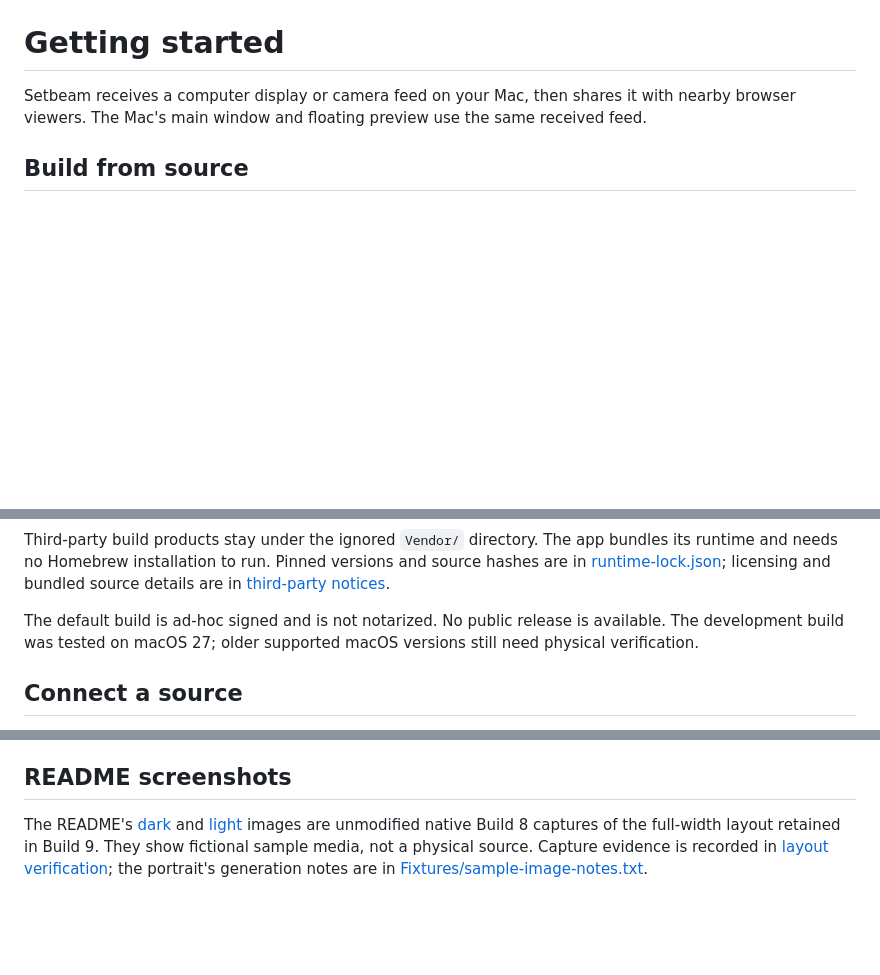
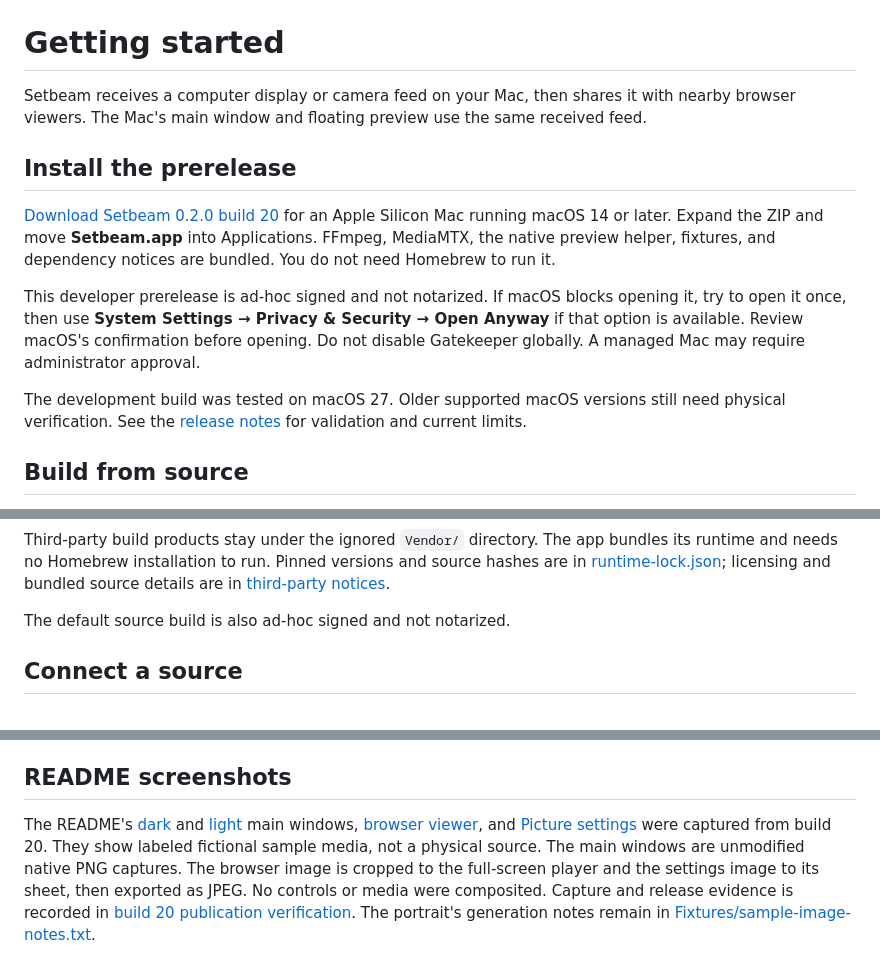
Before and after one commit to austinpresley/setbeam, a Markdown page: docs/getting-started.md, 3 parts joined by grey strips. Rendered like a GitHub page; blank space fills up the shorter version.

```diff
--- a/docs/getting-started.md
+++ b/docs/getting-started.md
@@ -1,6 +1,14 @@
 # Getting started
 
 Setbeam receives a computer display or camera feed on your Mac, then shares it with nearby browser viewers. The Mac's main window and floating preview use the same received feed.
+
+## Install the prerelease
+
+[Download Setbeam 0.2.0 build 20](https://github.com/austinpresley/setbeam/releases/tag/v0.2.0-build20) for an Apple Silicon Mac running macOS 14 or later. Expand the ZIP and move **Setbeam.app** into Applications. FFmpeg, MediaMTX, the native preview helper, fixtures, and dependency notices are bundled. You do not need Homebrew to run it.
+
+This developer prerelease is ad-hoc signed and not notarized. If macOS blocks opening it, try to open it once, then use **System Settings → Privacy & Security → Open Anyway** if that option is available. Review macOS's confirmation before opening. Do not disable Gatekeeper globally. A managed Mac may require administrator approval.
+
+The development build was tested on macOS 27. Older supported macOS versions still need physical verification. See the [release notes](releases/0.2.0-build20.md) for validation and current limits.
 
 ## Build from source
 
@@ -17,7 +25,7 @@ open build/Setbeam.app
 
 Third-party build products stay under the ignored `Vendor/` directory. The app bundles its runtime and needs no Homebrew installation to run. Pinned versions and source hashes are in [runtime-lock.json](../runtime-lock.json); licensing and bundled source details are in [third-party notices](../THIRD_PARTY_NOTICES.md).
 
-The default build is ad-hoc signed and is not notarized. No public release is available. The development build was tested on macOS 27; older supported macOS versions still need physical verification.
+The default source build is also ad-hoc signed and not notarized.
 
 ## Connect a source
 
@@ -86,4 +94,4 @@ See [project status](status.md) for remaining work, [the execution plan](plan.md
 
 ## README screenshots
 
-The README's [dark](../Assets/screenshots/main-dark.jpg) and [light](../Assets/screenshots/main-light.jpg) images are unmodified native Build 8 captures of the full-width layout retained in Build 9. They show fictional sample media, not a physical source. Capture evidence is recorded in [layout verification](verification-layout-2026-10-20.md); the portrait's generation notes are in [Fixtures/sample-image-notes.txt](../Fixtures/sample-image-notes.txt).
+The README's [dark](../Assets/screenshots/main-dark.png) and [light](../Assets/screenshots/main-light.png) main windows, [browser viewer](../Assets/screenshots/viewer.jpg), and [Picture settings](../Assets/screenshots/picture-settings.jpg) were captured from build 20. They show labeled fictional sample media, not a physical source. The main windows are unmodified native PNG captures. The browser image is cropped to the full-screen player and the settings image to its sheet, then exported as JPEG. No controls or media were composited. Capture and release evidence is recorded in [build 20 publication verification](verification-release-build20-2026-10-29.md). The portrait's generation notes remain in [Fixtures/sample-image-notes.txt](../Fixtures/sample-image-notes.txt).
```
Also changed, not shown: README.md (+54 -20 lines), docs/releases/0.2.0-build20.md (added, +52 -0 lines), docs/status.md (+7 -1 lines), docs/verification-release-build20-2026-10-29.md (added, +58 -0 lines), Assets/screenshots/main-dark.jpg (deleted), Assets/screenshots/main-dark.png (added), Assets/screenshots/main-light.jpg (deleted), Assets/screenshots/main-light.png (added), Assets/screenshots/picture-settings.jpg (added), Assets/screenshots/viewer.jpg (added).
